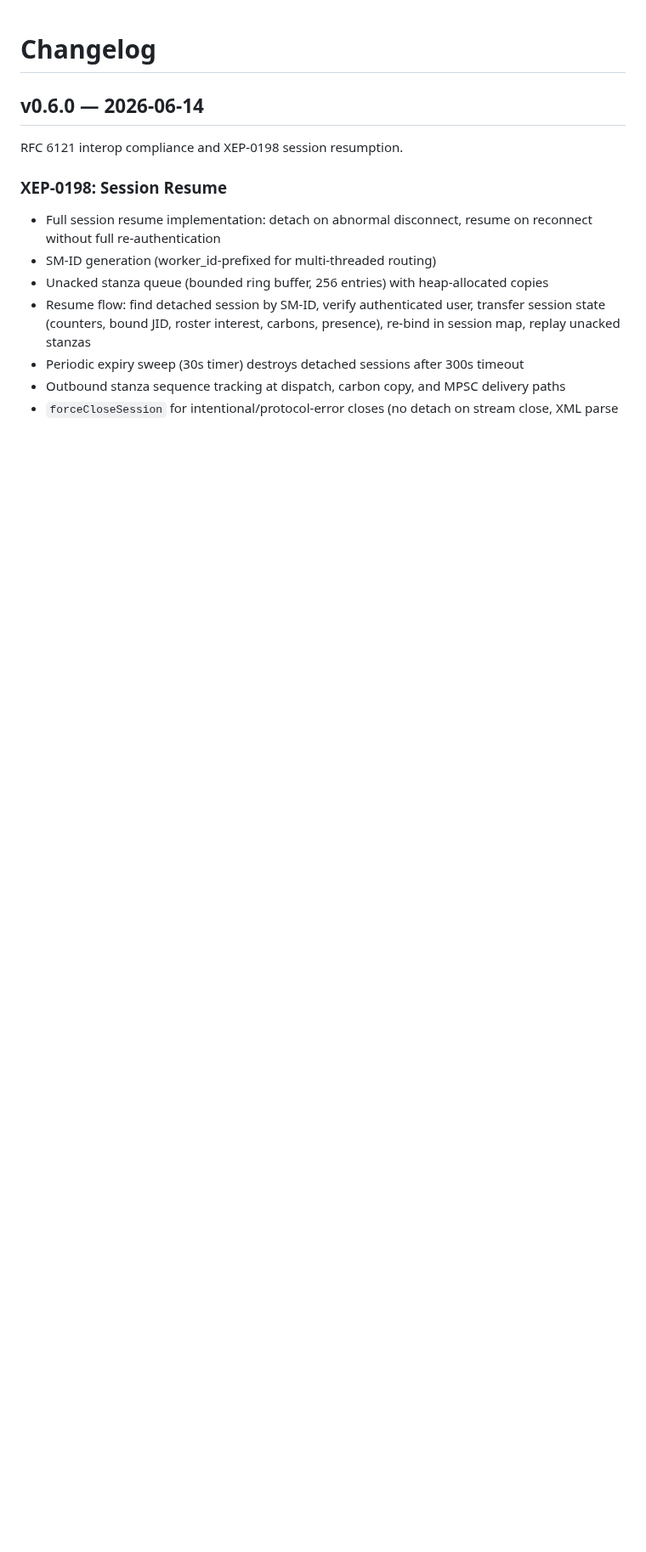
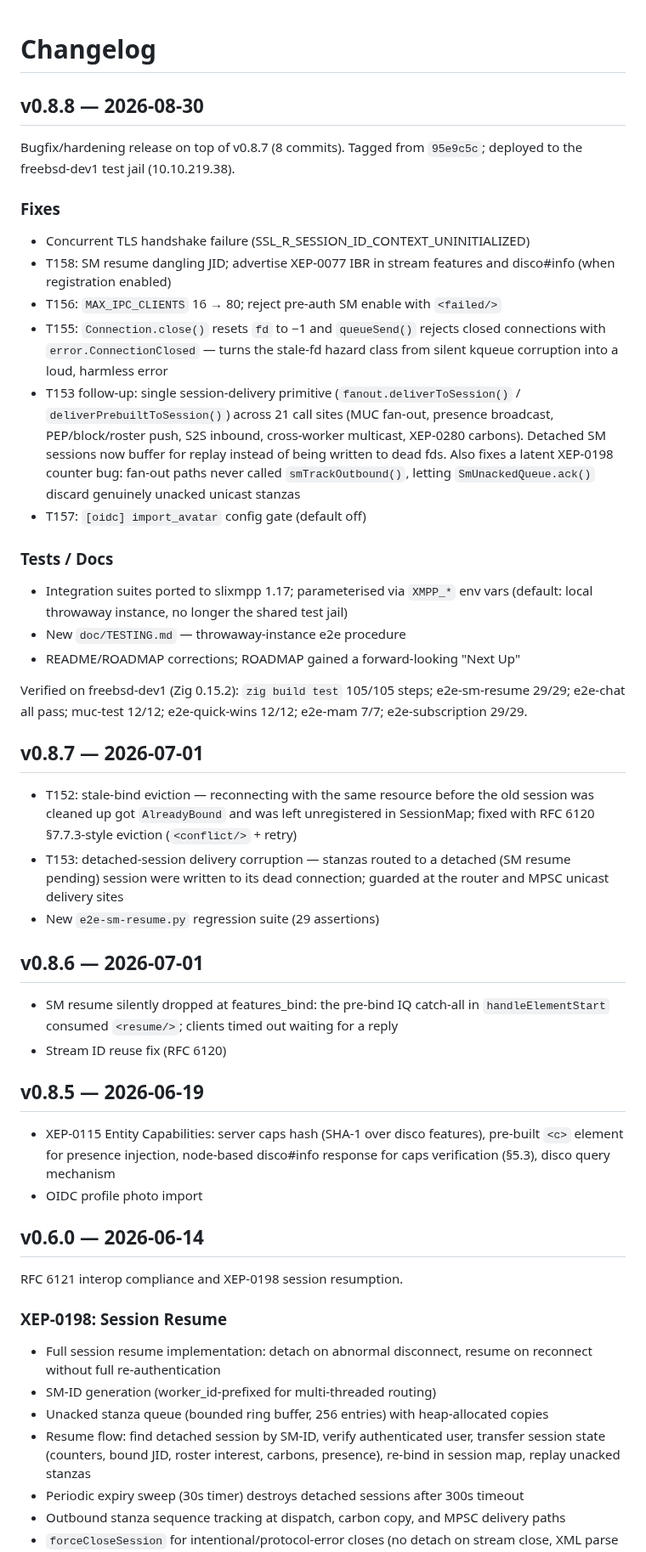
Before and after one commit to securemessage/xmppd, a Markdown page: CHANGELOG.md, the part around the change. Shown at 85% size. GitHub-like rendering; blank space fills up the shorter version.

Commit message:
docs: v0.8.8 release — CHANGELOG entry (+ v0.8.5-0.8.7 backfill), ROADMAP refresh
CHANGELOG had lapsed since v0.6.0; add v0.8.8 entry and compact backfill
of v0.8.5/v0.8.6/v0.8.7 from their tag messages. ROADMAP: master is now
v0.8.8 + this commit, tagged and deployed to the freebsd-dev1 test jail;
mark the v0.8.8 tag and T153 follow-up items done; xmppd.org refresh is
live (HydePHP, pacyworld.dev/xmppd/website) so mark that done too.

```diff
--- a/CHANGELOG.md
+++ b/CHANGELOG.md
@@ -1,4 +1,62 @@
 # Changelog
+
+## v0.8.8 — 2026-08-30
+
+Bugfix/hardening release on top of v0.8.7 (8 commits). Tagged from `95e9c5c`;
+deployed to the freebsd-dev1 test jail (10.10.219.38).
+
+### Fixes
+
+- Concurrent TLS handshake failure (SSL_R_SESSION_ID_CONTEXT_UNINITIALIZED)
+- T158: SM resume dangling JID; advertise XEP-0077 IBR in stream features and
+  disco#info (when registration enabled)
+- T156: `MAX_IPC_CLIENTS` 16 → 80; reject pre-auth SM enable with `<failed/>`
+- T155: `Connection.close()` resets `fd` to −1 and `queueSend()` rejects closed
+  connections with `error.ConnectionClosed` — turns the stale-fd hazard class
+  from silent kqueue corruption into a loud, harmless error
+- T153 follow-up: single session-delivery primitive
+  (`fanout.deliverToSession()` / `deliverPrebuiltToSession()`) across 21 call
+  sites (MUC fan-out, presence broadcast, PEP/block/roster push, S2S inbound,
+  cross-worker multicast, XEP-0280 carbons). Detached SM sessions now buffer
+  for replay instead of being written to dead fds. Also fixes a latent
+  XEP-0198 counter bug: fan-out paths never called `smTrackOutbound()`, letting
+  `SmUnackedQueue.ack()` discard genuinely unacked unicast stanzas
+- T157: `[oidc] import_avatar` config gate (default off)
+
+### Tests / Docs
+
+- Integration suites ported to slixmpp 1.17; parameterised via `XMPP_*` env
+  vars (default: local throwaway instance, no longer the shared test jail)
+- New `doc/TESTING.md` — throwaway-instance e2e procedure
+- README/ROADMAP corrections; ROADMAP gained a forward-looking "Next Up"
+
+Verified on freebsd-dev1 (Zig 0.15.2): `zig build test` 105/105 steps;
+e2e-sm-resume 29/29; e2e-chat all pass; muc-test 12/12; e2e-quick-wins 12/12;
+e2e-mam 7/7; e2e-subscription 29/29.
+
+## v0.8.7 — 2026-07-01
+
+- T152: stale-bind eviction — reconnecting with the same resource before the
+  old session was cleaned up got `AlreadyBound` and was left unregistered in
+  SessionMap; fixed with RFC 6120 §7.7.3-style eviction (`<conflict/>` + retry)
+- T153: detached-session delivery corruption — stanzas routed to a detached
+  (SM resume pending) session were written to its dead connection; guarded at
+  the router and MPSC unicast delivery sites
+- New `e2e-sm-resume.py` regression suite (29 assertions)
+
+## v0.8.6 — 2026-07-01
+
+- SM resume silently dropped at features_bind: the pre-bind IQ catch-all in
+  `handleElementStart` consumed `<resume/>`; clients timed out waiting for a
+  reply
+- Stream ID reuse fix (RFC 6120)
+
+## v0.8.5 — 2026-06-19
+
+- XEP-0115 Entity Capabilities: server caps hash (SHA-1 over disco features),
+  pre-built `<c>` element for presence injection, node-based disco#info
+  response for caps verification (§5.3), disco query mechanism
+- OIDC profile photo import
 
 ## v0.6.0 — 2026-06-14
 
```
Also changed, not shown: ROADMAP.md (+14 -9 lines).
